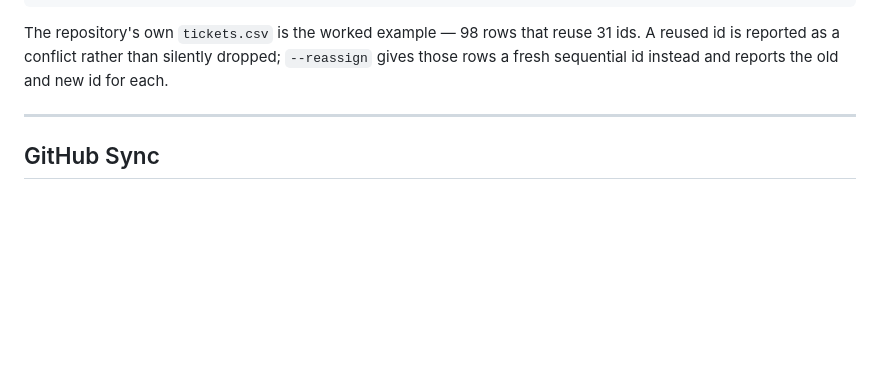
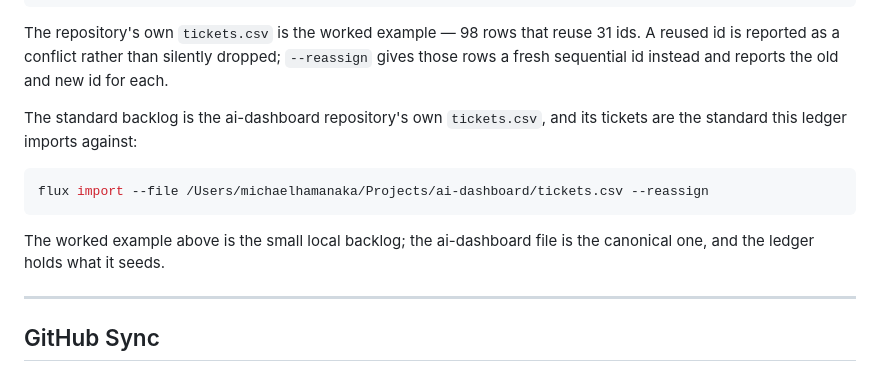
Before and after one commit to hamanakam1/fluxrecord, a Markdown page: README.md, the part around the change. GitHub-like rendering; blank space fills up the shorter version.

Commit message:
docs(readme): the ai-dashboard tickets are the standard backlog
The canonical backlog this ledger imports against is the ai-dashboard
repository's own tickets.csv; the local tickets.csv stays the small
worked example. The ledger was regenerated from both with --reassign so
the ai-dashboard tickets land as the standard backlog.

````diff
--- a/README.md
+++ b/README.md
@@ -265,6 +265,16 @@ The repository's own `tickets.csv` is the worked example — 98 rows that
 reuse 31 ids. A reused id is reported as a conflict rather than silently
 dropped; `--reassign` gives those rows a fresh sequential id instead and
 reports the old and new id for each.
+
+The standard backlog is the ai-dashboard repository's own `tickets.csv`, and
+its tickets are the standard this ledger imports against:
+
+```bash
+flux import --file /Users/michaelhamanaka/Projects/ai-dashboard/tickets.csv --reassign
+```
+
+The worked example above is the small local backlog; the ai-dashboard file is
+the canonical one, and the ledger holds what it seeds.
 
 ---
 
````
